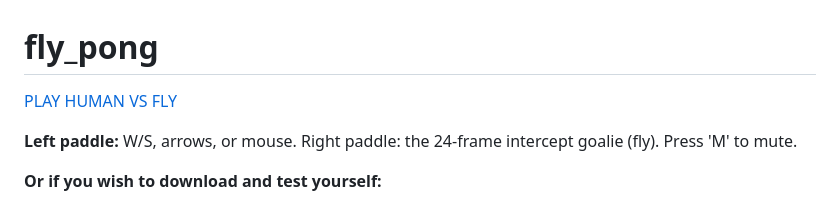
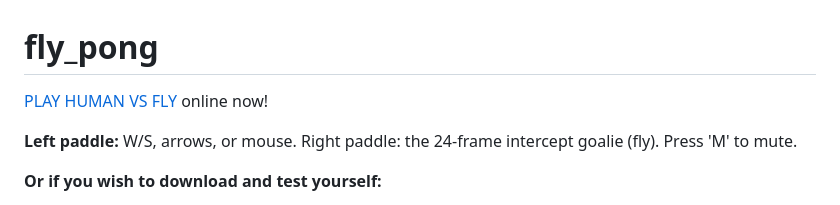
Before and after one commit to martialsystems/fly_pong, a Markdown page: README.md, the part around the change. Rendered like a GitHub page.

```diff
--- a/README.md
+++ b/README.md
@@ -1,6 +1,6 @@
 # fly_pong
 
-[PLAY HUMAN VS FLY](martialsystems.github.io/fly_pong/)
+[PLAY HUMAN VS FLY](martialsystems.github.io/fly_pong/) online now!
 
 **Left paddle:** W/S, arrows, or mouse. Right paddle: the 24-frame intercept goalie (fly). Press 'M' to mute.
 
```
